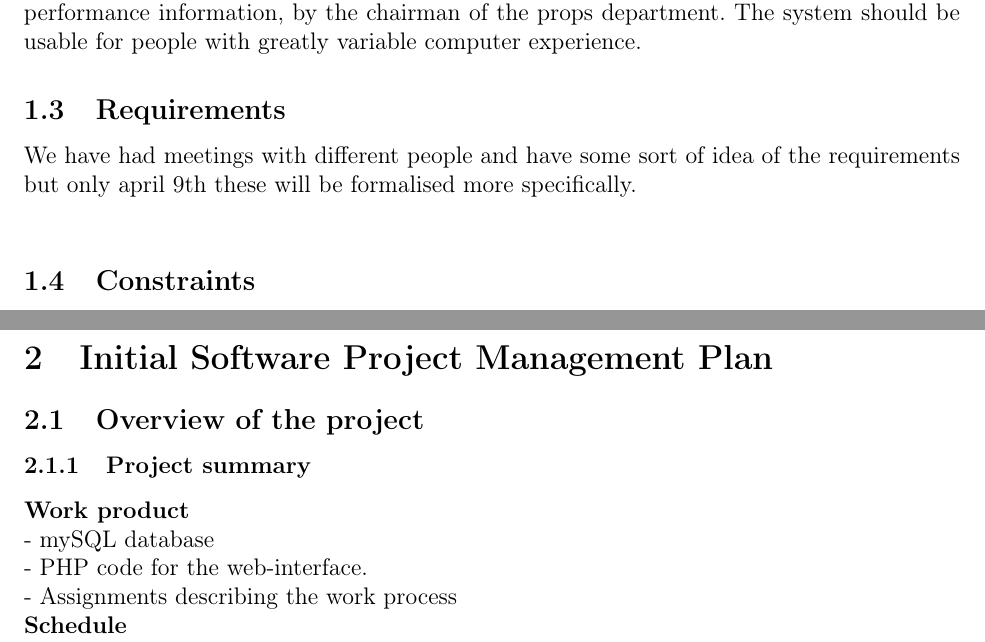
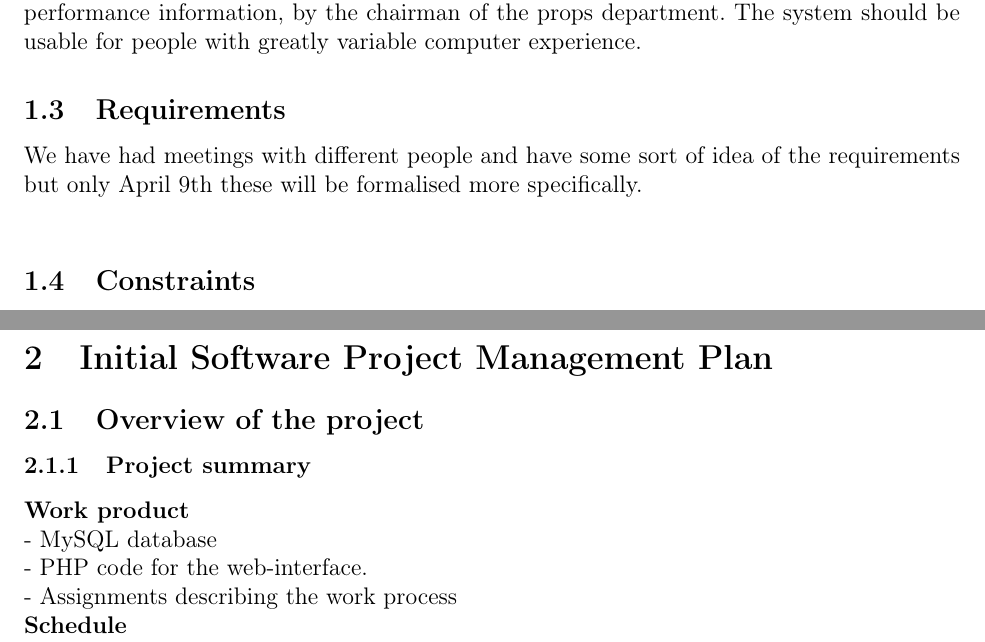
Before and after one commit to Project-Props/Delrapport-1, a LaTeX document (SPMP.tex): two parts of pages 2 and 3 of 7, joined at a grey line, cut so that both start at the same text. Compiled offline with pdfLaTeX.

Commit message:
capitalize words

```diff
--- a/SPMP.tex
+++ b/SPMP.tex
@@ -48,7 +48,7 @@ To analyze the problems defined above and develop a system definition we use the
 \subsection{System definition}
 A web-based database-system of The Royal Danish Theatre props department. The system should primarily be a searching tool used to prepare and run performances and search for props in current and previous productions by the assistant stage managers, and secondly be used for budget monitoring, search for supplier information as well as keeping track of all performance information, by the chairman of the props department. The system should be usable for people with greatly variable computer experience.
 \subsection{Requirements}
-We have had meetings with different people and have some sort of idea of the requirements but only april 9th these will be formalised more specifically. \\
+We have had meetings with different people and have some sort of idea of the requirements but only April 9th these will be formalised more specifically. \\
 \subsection{Constraints}
 - Login, they handle that somehow...\\
 - Should be able to talk with a media database that they have. We make sure they can talk to each other.
@@ -67,7 +67,7 @@ Most likely some sort of mirror of their data.
 \subsection{Overview of the project}
 \subsubsection{Project summary}
 \textbf{Work product} \\
-- mySQL database \\
+- MySQL database \\
 - PHP code for the web-interface. \\
 - Assignments describing the work process\\
 \textbf{Schedule}\\
```
